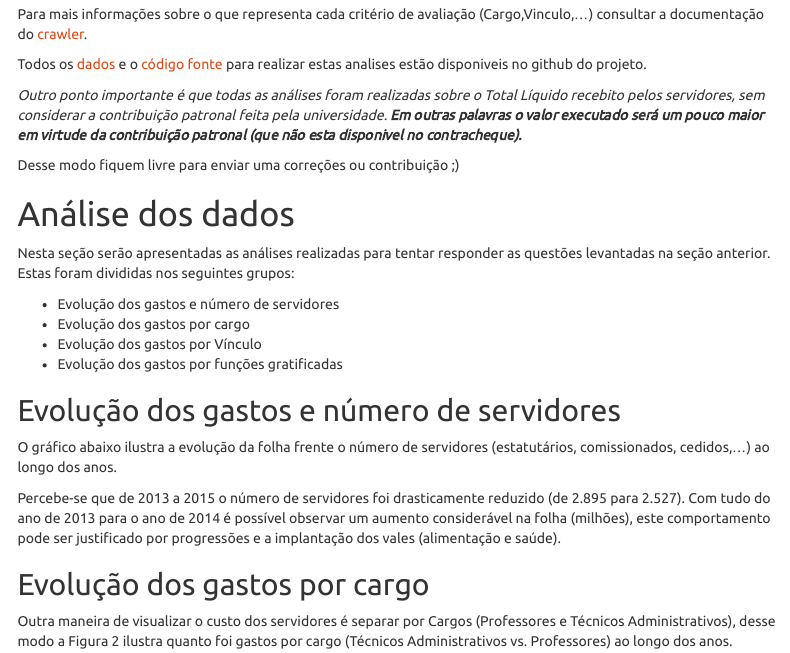
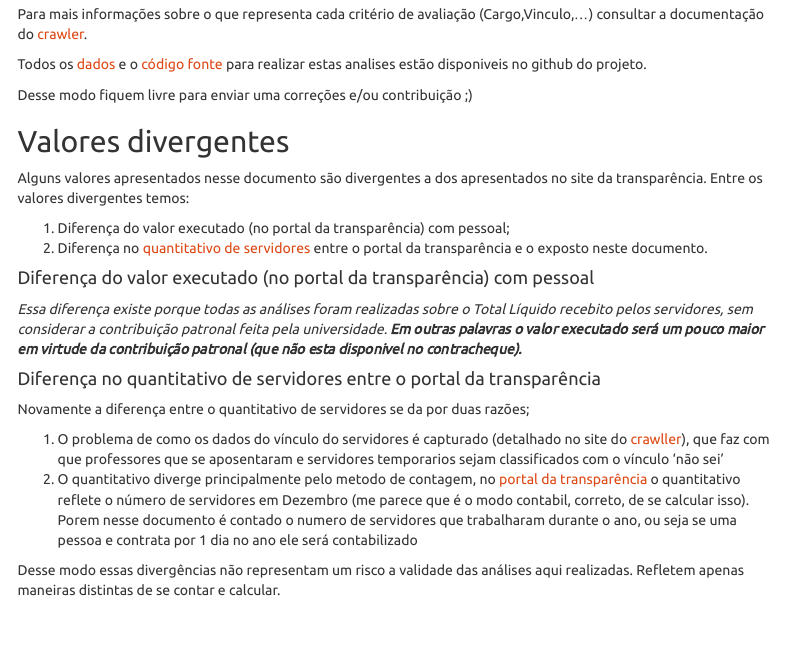
Before and after one commit to thiagonobrega/uepbOD, an R Markdown document (reports/EvolucaoDeGastos.Rmd): the page in a window 1100 px wide, from 910 px down. Rendered offline with R 4.5, knitr and Pandoc, with nearby package versions; the code chunks are not run, so their results and figures are left out; both versions are drawn in the output format of the newer one; menus at the side of the page are left out.

Commit message:
Detalhamento de valores divergentes

````diff
--- a/reports/EvolucaoDeGastos.Rmd
+++ b/reports/EvolucaoDeGastos.Rmd
@@ -4,8 +4,6 @@ title: Análise da evolucao dos gastos com pessoal da Universidade Estadual da P
 author: "Thiago Nobrega"
 date: "May 30, 2017"
 output:
-  pdf_document:
-    toc: yes
   html_document:
     fig_caption: yes
     theme: united
@@ -13,6 +11,8 @@ output:
     toc_float:
       collapsed: no
       smooth_scroll: yes
+  pdf_document:
+    toc: yes
 ---
 
 ```{r setup, include=FALSE}
@@ -84,9 +84,28 @@ Para mais informações sobre o que representa cada critério de avaliação (Ca
 
 Todos os [dados](https://github.com/thiagonobrega/uepbOD/tree/master/data) e o [código fonte](https://github.com/thiagonobrega/uepbOD) para realizar estas analises estão disponiveis no github do projeto.
 
-*Outro ponto importante é que todas as análises foram realizadas sobre o Total Líquido recebito pelos servidores, sem considerar a contribuição patronal feita pela universidade.* ___Em outras palavras o valor executado será um pouco maior em virtude da contribuição patronal (que não esta disponivel no contracheque).___
+Desse modo fiquem livre para enviar uma correções e/ou contribuição ;)
 
-Desse modo fiquem livre para enviar uma correções ou contribuição ;)
+## Valores divergentes
+
+Alguns valores apresentados nesse documento são divergentes a dos apresentados no site da transparência. Entre os valores divergentes temos:
+
+   1. Diferença do valor executado (no portal da transparência) com pessoal;
+   2. Diferença no [quantitativo de servidores](http://transparencia.uepb.edu.br/download/arquivos_diversos/quadro-de-servidores.pdf) entre o portal da transparência e o exposto neste documento.
+
+#### Diferença do valor executado (no portal da transparência) com pessoal
+
+*Essa diferença existe porque todas as análises foram realizadas sobre o Total Líquido recebito pelos servidores, sem considerar a contribuição patronal feita pela universidade.* ___Em outras palavras o valor executado será um pouco maior em virtude da contribuição patronal (que não esta disponivel no contracheque).___
+
+#### Diferença no quantitativo de servidores entre o portal da transparência
+
+Novamente a diferença entre o quantitativo de servidores se da por duas razões;
+
+   1. O problema de como os dados do vínculo do servidores é capturado (detalhado no site do [crawller](https://github.com/thiagonobrega/uepbOD/blob/master/data/README.md)), que faz com que professores que se aposentaram e servidores temporarios sejam classificados com o vínculo 'não sei'
+   2. O quantitativo diverge principalmente pelo metodo de contagem, no [portal da transparência](http://transparencia.uepb.edu.br/download/arquivos_diversos/quadro-de-servidores.pdf) o quantitativo reflete o número de servidores em Dezembro (me parece que é o modo contabil, correto, de se calcular isso). Porem nesse documento é contado o numero de servidores que trabalharam durante o ano, ou seja se uma pessoa e contrata por 1 dia no ano ele será contabilizado
+
+Desse modo essas divergências não representam um risco a validade das análises aqui realizadas. Refletem apenas maneiras distintas de se contar e calcular.
+
 
 # Análise dos dados
 
````
